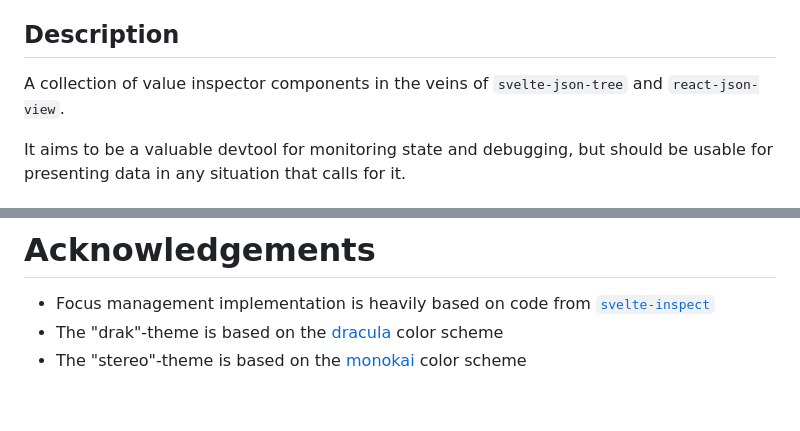
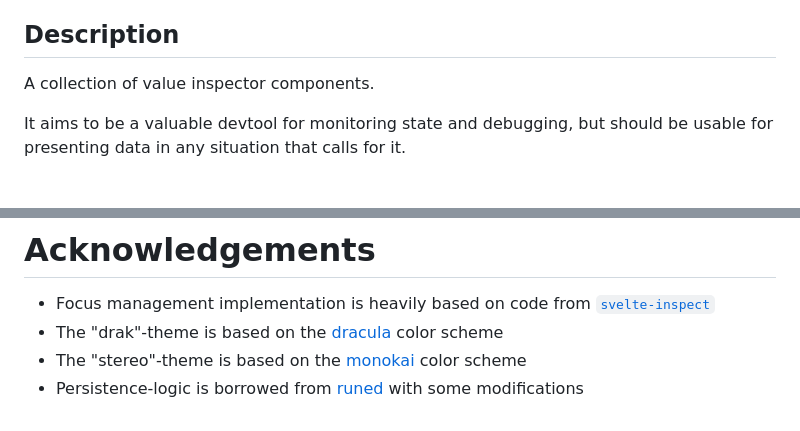
Before and after one commit to ampled/svelte-inspect-value, a Markdown page: README.md, 2 parts joined by grey strips. Rendered like a GitHub page.

```diff
--- a/README.md
+++ b/README.md
@@ -10,7 +10,7 @@
 
 ## Description
 
-A collection of value inspector components in the veins of `svelte-json-tree` and `react-json-view`.
+A collection of value inspector components.
 
 It aims to be a valuable devtool for monitoring state and debugging, but should be usable for presenting data in any situation that calls for it.
 
@@ -95,3 +95,4 @@ See the following pages in the documentation for a full overview of props:
 - Focus management implementation is heavily based on code from [`svelte-inspect`](https://github.com/trbrc/svelte-inspect)
 - The "drak"-theme is based on the [dracula](https://draculatheme.com/) color scheme
 - The "stereo"-theme is based on the [monokai](https://monokai.pro/) color scheme
+- Persistence-logic is borrowed from [runed](https://runed.dev) with some modifications
```
